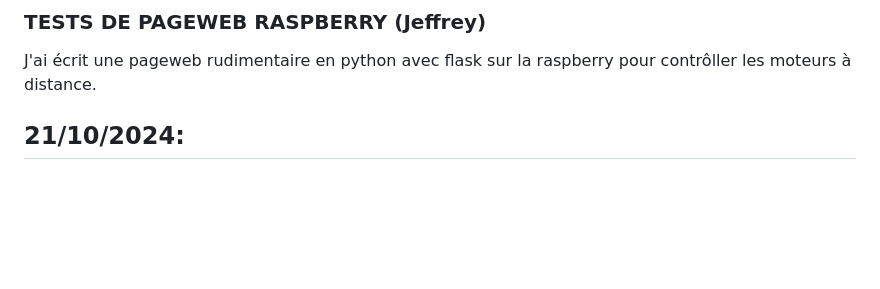
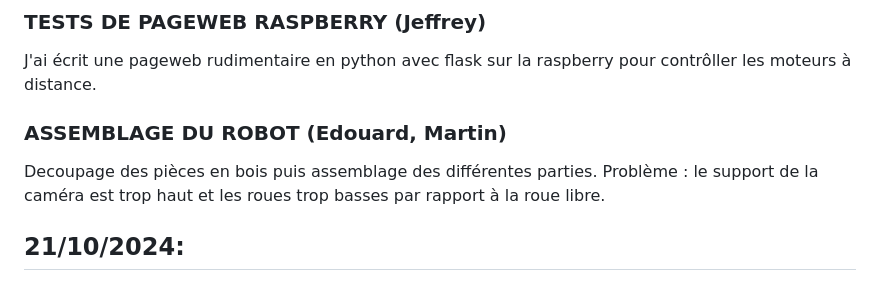
Before and after one commit to TantalumTa73/Projet_artefact_Telecom1A, a Markdown page: SUIVI.md, the part around the change. GitHub-like rendering; blank space fills up the shorter version.

Commit message:
modif suivi.md : compte_rendu assemblage robot

```diff
--- a/SUIVI.md
+++ b/SUIVI.md
@@ -90,6 +90,13 @@ qui affiche en temps réel l'image de la caméra et affiche la distance estimée
 
 J'ai écrit une pageweb rudimentaire en python avec flask sur la raspberry pour contrôller les moteurs à distance.
 
+
+### ASSEMBLAGE DU ROBOT (Edouard, Martin)
+
+Decoupage des pièces en bois puis assemblage des différentes parties.
+Problème : le support de la caméra est trop haut et les roues trop basses par rapport à la roue libre.
+
+
 ## 21/10/2024:
 
 ### AJOUT DU GIT SUR LA RASPBERRY ET CONFIGURATION DE LA PAGEWEB POUR CONTROLLER LA RASPBERY (Jeffrey)
```
